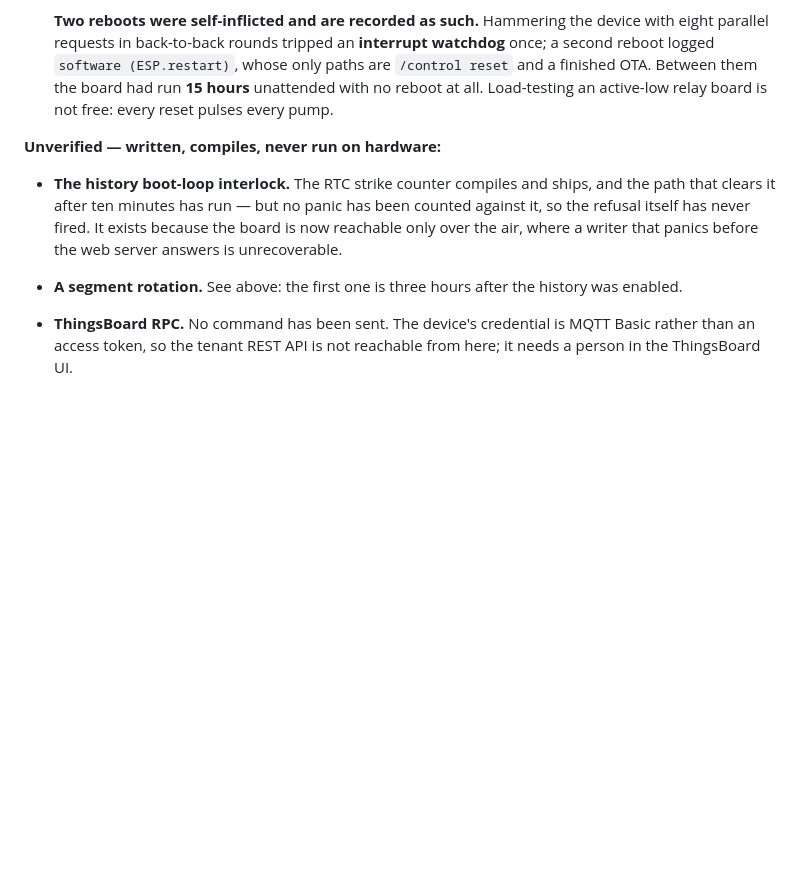
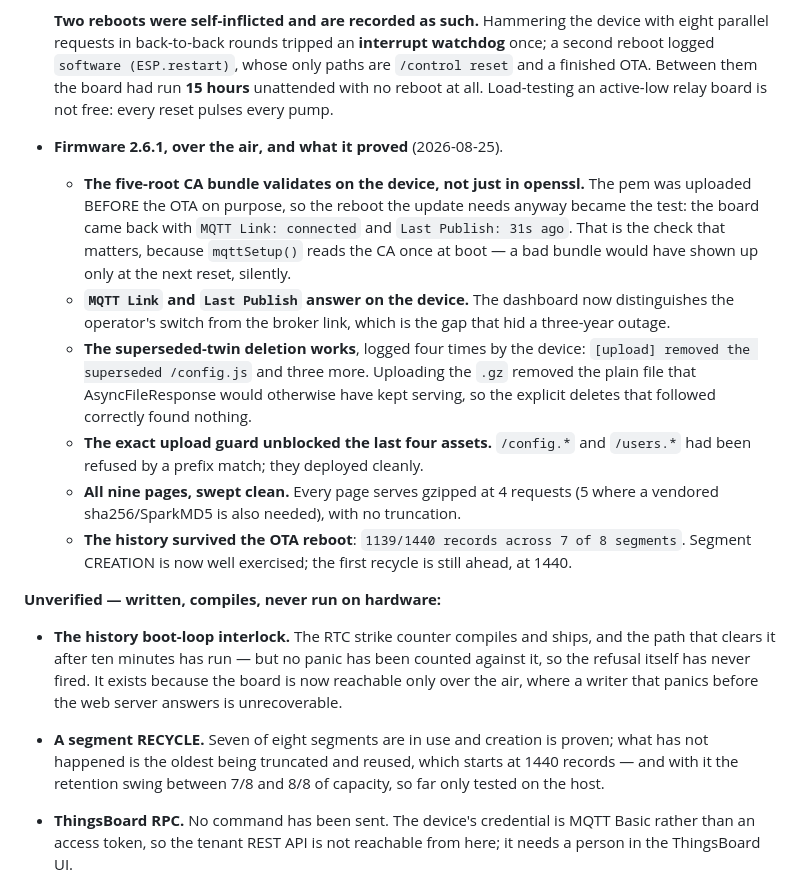
Before and after one commit to andrenepomuceno/esp_garden, a Markdown page: CLAUDE.md, the part around the change. GitHub-like rendering; blank space fills up the shorter version.

Commit message:
docs: what firmware 2.6.1 proved on the device
The CA bundle was uploaded BEFORE the OTA on purpose, so the reboot the update
needs anyway became its test: the board came back with MQTT Link connected and
a 31-second-old publish. That is the check that matters, because mqttSetup()
reads the CA once at boot -- a bad bundle would have surfaced only at the next
reset, silently, which is the failure mode this whole change exists to remove.

Also verified: the superseded-twin deletion (logged four times by the device),
the exact upload guard unblocking /config.* and /users.*, all nine pages serving
gzipped at 4-5 requests with no truncation, and the history surviving the reboot
at 1139/1440 records across 7 of 8 segments.

Corrects the unverified list: segment CREATION is now well exercised, so what
is still untested is the RECYCLE -- the oldest segment truncated and reused,
which starts at 1440 records.

```diff
--- a/CLAUDE.md
+++ b/CLAUDE.md
@@ -261,6 +261,29 @@ garbage. An hour went into learning that.
   board had run **15 hours** unattended with no reboot at all. Load-testing an
   active-low relay board is not free: every reset pulses every pump.
 
+- **Firmware 2.6.1, over the air, and what it proved** (2026-08-25).
+
+  - **The five-root CA bundle validates on the device, not just in openssl.**
+    The pem was uploaded BEFORE the OTA on purpose, so the reboot the update
+    needs anyway became the test: the board came back with
+    `MQTT Link: connected` and `Last Publish: 31s ago`. That is the check that
+    matters, because `mqttSetup()` reads the CA once at boot — a bad bundle
+    would have shown up only at the next reset, silently.
+  - **`MQTT Link` and `Last Publish` answer on the device.** The dashboard now
+    distinguishes the operator's switch from the broker link, which is the gap
+    that hid a three-year outage.
+  - **The superseded-twin deletion works**, logged four times by the device:
+    `[upload] removed the superseded /config.js` and three more. Uploading the
+    `.gz` removed the plain file that AsyncFileResponse would otherwise have
+    kept serving, so the explicit deletes that followed correctly found nothing.
+  - **The exact upload guard unblocked the last four assets.** `/config.*` and
+    `/users.*` had been refused by a prefix match; they deployed cleanly.
+  - **All nine pages, swept clean.** Every page serves gzipped at 4 requests
+    (5 where a vendored sha256/SparkMD5 is also needed), with no truncation.
+  - **The history survived the OTA reboot**: `1139/1440 records across 7 of 8
+    segments`. Segment CREATION is now well exercised; the first recycle is
+    still ahead, at 1440.
+
 **Unverified — written, compiles, never run on hardware:**
 
 - **The history boot-loop interlock.** The RTC strike counter compiles and
@@ -269,8 +292,10 @@ garbage. An hour went into learning that.
   because the board is now reachable only over the air, where a writer that
   panics before the web server answers is unrecoverable.
 
-- **A segment rotation.** See above: the first one is three hours after the
-  history was enabled.
+- **A segment RECYCLE.** Seven of eight segments are in use and creation is
+  proven; what has not happened is the oldest being truncated and reused, which
+  starts at 1440 records — and with it the retention swing between 7/8 and 8/8
+  of capacity, so far only tested on the host.
 
 - **ThingsBoard RPC.** No command has been sent. The device's credential is
   MQTT Basic rather than an access token, so the tenant REST API is not
```
